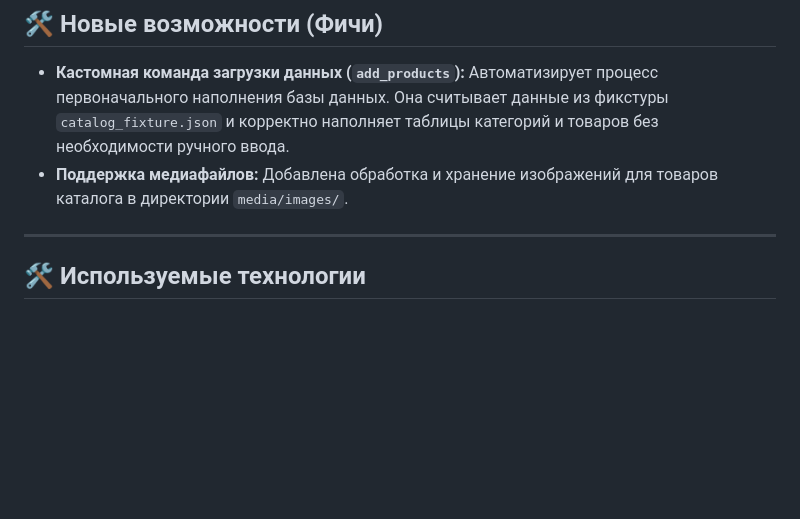
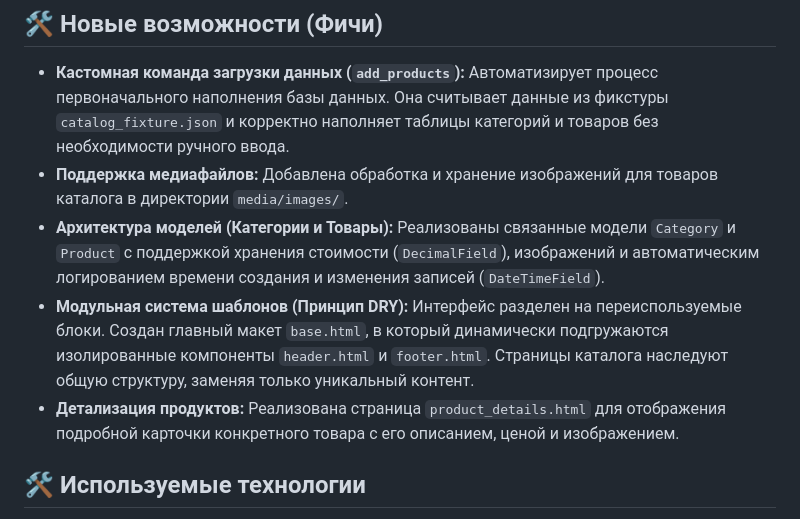
Before and after one commit to Romanovatm/DjangoProject, a Markdown page: README.md, the part around the change. Drawn GitHub-style; blank space fills up the shorter version.

```diff
--- a/README.md
+++ b/README.md
@@ -99,8 +99,9 @@ DjangoProject/
 
 * **Кастомная команда загрузки данных (`add_products`):** Автоматизирует процесс первоначального наполнения базы данных. Она считывает данные из фикстуры `catalog_fixture.json` и корректно наполняет таблицы категорий и товаров без необходимости ручного ввода.
 * **Поддержка медиафайлов:** Добавлена обработка и хранение изображений для товаров каталога в директории `media/images/`.
-
----
+* **Архитектура моделей (Категории и Товары):** Реализованы связанные модели `Category` и `Product` с поддержкой хранения стоимости (`DecimalField`), изображений и автоматическим логированием времени создания и изменения записей (`DateTimeField`).
+* **Модульная система шаблонов (Принцип DRY):** Интерфейс разделен на переиспользуемые блоки. Создан главный макет `base.html`, в который динамически подгружаются изолированные компоненты `header.html` и `footer.html`. Страницы каталога наследуют общую структуру, заменяя только уникальный контент.
+* **Детализация продуктов:** Реализована страница `product_details.html` для отображения подробной карточки конкретного товара с его описанием, ценой и изображением.
 
 ## 🛠 Используемые технологии
 
```
